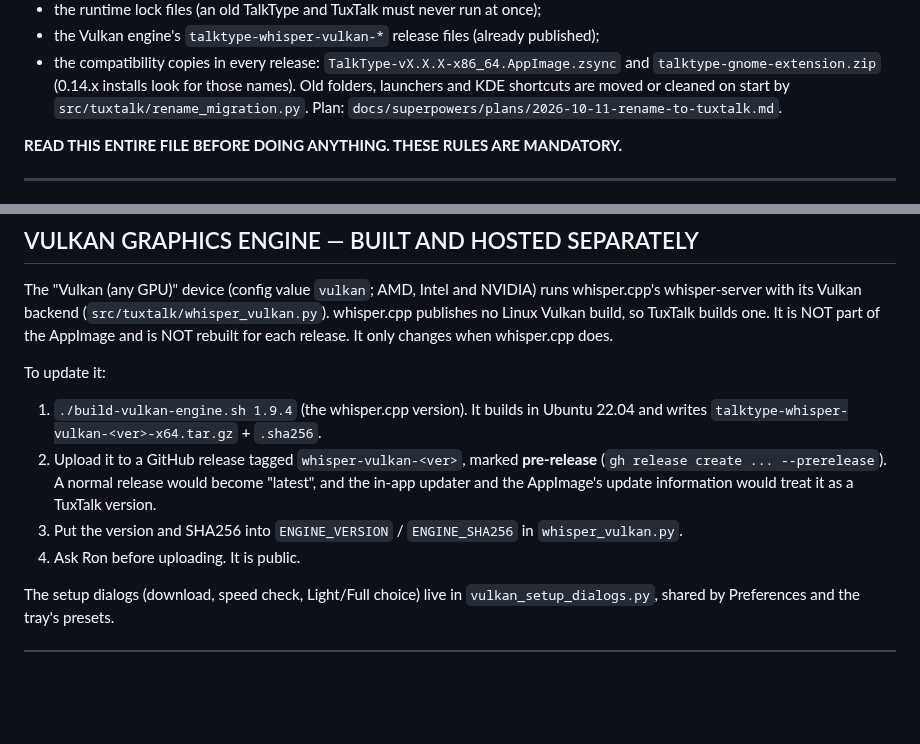
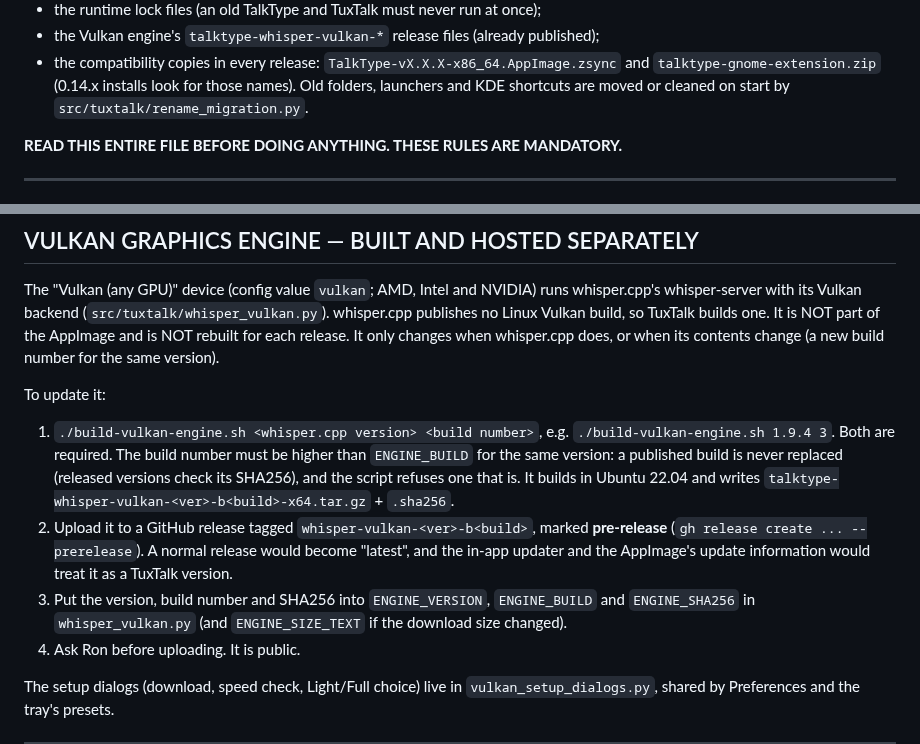
Before and after one commit to ronb1964/TalkType, a Markdown page: CLAUDE.md, 2 parts joined by grey strips. Rendered like a GitHub page; blank space fills up the shorter version.

Commit message:
CLAUDE.md: the Vulkan engine steps match build-vulkan-engine.sh
The steps still ran `./build-vulkan-engine.sh 1.9.4` and tagged
`whisper-vulkan-<ver>`, but the script now needs a build number too (it
stops with a usage error otherwise) and the tag and file names carry
`-b<build>`. They now give both arguments, the -b<build> names, the rule
that a published build is never replaced, and ENGINE_BUILD alongside
ENGINE_VERSION and ENGINE_SHA256. The pointer to the rename plan in
docs/superpowers is gone: that folder is no longer tracked, so a clone
doesn't have it.

Co-Authored-By: Claude Opus 5.5 <noreply@anthropic.com>

```diff
--- a/CLAUDE.md
+++ b/CLAUDE.md
@@ -13,7 +13,7 @@ deliberately stay TalkType because changing them would hurt users:
 - the compatibility copies in every release: `TalkType-vX.X.X-x86_64.AppImage.zsync`
   and `talktype-gnome-extension.zip` (0.14.x installs look for those names).
 Old folders, launchers and KDE shortcuts are moved or cleaned on start by
-`src/tuxtalk/rename_migration.py`. Plan: `docs/superpowers/plans/2026-10-11-rename-to-tuxtalk.md`.
+`src/tuxtalk/rename_migration.py`.
 
 **READ THIS ENTIRE FILE BEFORE DOING ANYTHING. THESE RULES ARE MANDATORY.**
 
@@ -189,17 +189,23 @@ AUR votes only move when asked for — the package sat at zero from December
 The "Vulkan (any GPU)" device (config value `vulkan`; AMD, Intel and NVIDIA)
 runs whisper.cpp's whisper-server with its Vulkan backend (`src/tuxtalk/whisper_vulkan.py`). whisper.cpp publishes no
 Linux Vulkan build, so TuxTalk builds one. It is NOT part of the AppImage
-and is NOT rebuilt for each release. It only changes when whisper.cpp does.
+and is NOT rebuilt for each release. It only changes when whisper.cpp does,
+or when its contents change (a new build number for the same version).
 
 To update it:
-1. `./build-vulkan-engine.sh 1.9.4` (the whisper.cpp version). It builds in
-   Ubuntu 22.04 and writes `talktype-whisper-vulkan-<ver>-x64.tar.gz` + `.sha256`.
-2. Upload it to a GitHub release tagged `whisper-vulkan-<ver>`, marked
+1. `./build-vulkan-engine.sh <whisper.cpp version> <build number>`, e.g.
+   `./build-vulkan-engine.sh 1.9.4 3`. Both are required. The build number
+   must be higher than `ENGINE_BUILD` for the same version: a published
+   build is never replaced (released versions check its SHA256), and the
+   script refuses one that is. It builds in Ubuntu 22.04 and writes
+   `talktype-whisper-vulkan-<ver>-b<build>-x64.tar.gz` + `.sha256`.
+2. Upload it to a GitHub release tagged `whisper-vulkan-<ver>-b<build>`, marked
    **pre-release** (`gh release create ... --prerelease`). A normal release
    would become "latest", and the in-app updater and the AppImage's update
    information would treat it as a TuxTalk version.
-3. Put the version and SHA256 into `ENGINE_VERSION` / `ENGINE_SHA256` in
-   `whisper_vulkan.py`.
+3. Put the version, build number and SHA256 into `ENGINE_VERSION`,
+   `ENGINE_BUILD` and `ENGINE_SHA256` in `whisper_vulkan.py` (and
+   `ENGINE_SIZE_TEXT` if the download size changed).
 4. Ask Ron before uploading. It is public.
 
 The setup dialogs (download, speed check, Light/Full choice) live in
```
